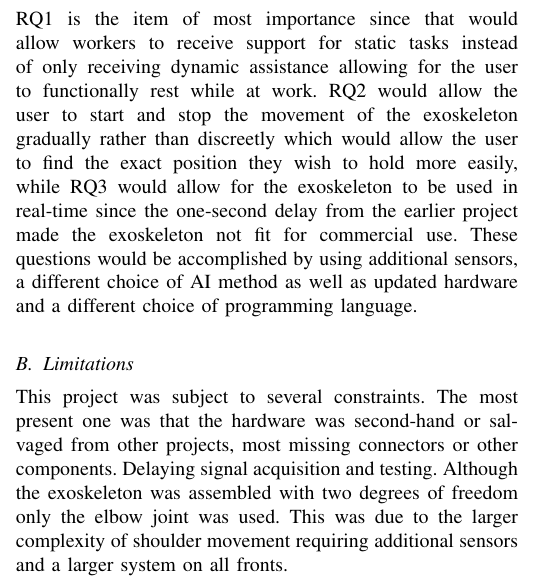
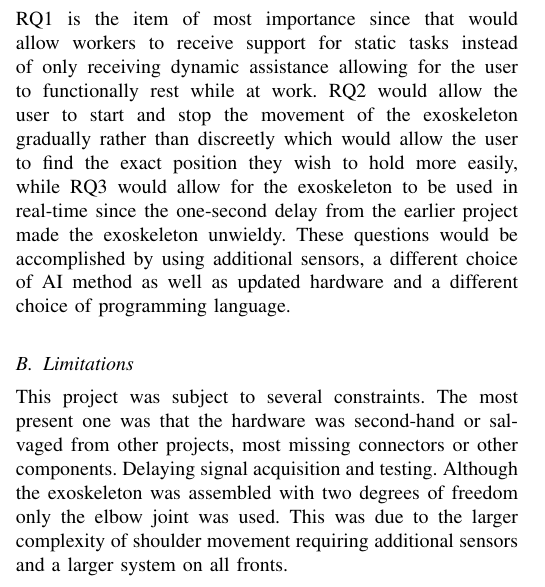
Before and after one commit to DanRyten/EXO1, a LaTeX paper (LaTeX/main.tex, which reads LaTeX/sections/introduction.tex): part of one column of page 1 of 6, cut so that both start at the same text. Compiled offline with pdfLaTeX.

Commit message:
Unwieldy exoskeleton

```diff
--- a/LaTeX/sections/introduction.tex
+++ b/LaTeX/sections/introduction.tex
@@ -24,7 +24,7 @@ To look into this goal the following sub-research questions were posed:
 RQ1 is the item of most importance since that would allow workers to receive support for static tasks instead of only receiving dynamic
 assistance allowing for the user to functionally rest while at work. RQ2 would allow the user to start and stop the
 movement of the exoskeleton gradually rather than discreetly which would allow the user to find the exact position they
-wish to hold more easily, while RQ3 would allow for the exoskeleton to be used in real-time since the one-second delay from the earlier project made the exoskeleton not fit for commercial use.
+wish to hold more easily, while RQ3 would allow for the exoskeleton to be used in real-time since the one-second delay from the earlier project made the exoskeleton unwieldy.
 These questions would be accomplished by using additional sensors, a different choice of AI method as well as updated hardware and a different
 choice of programming language.\newline
 
```
